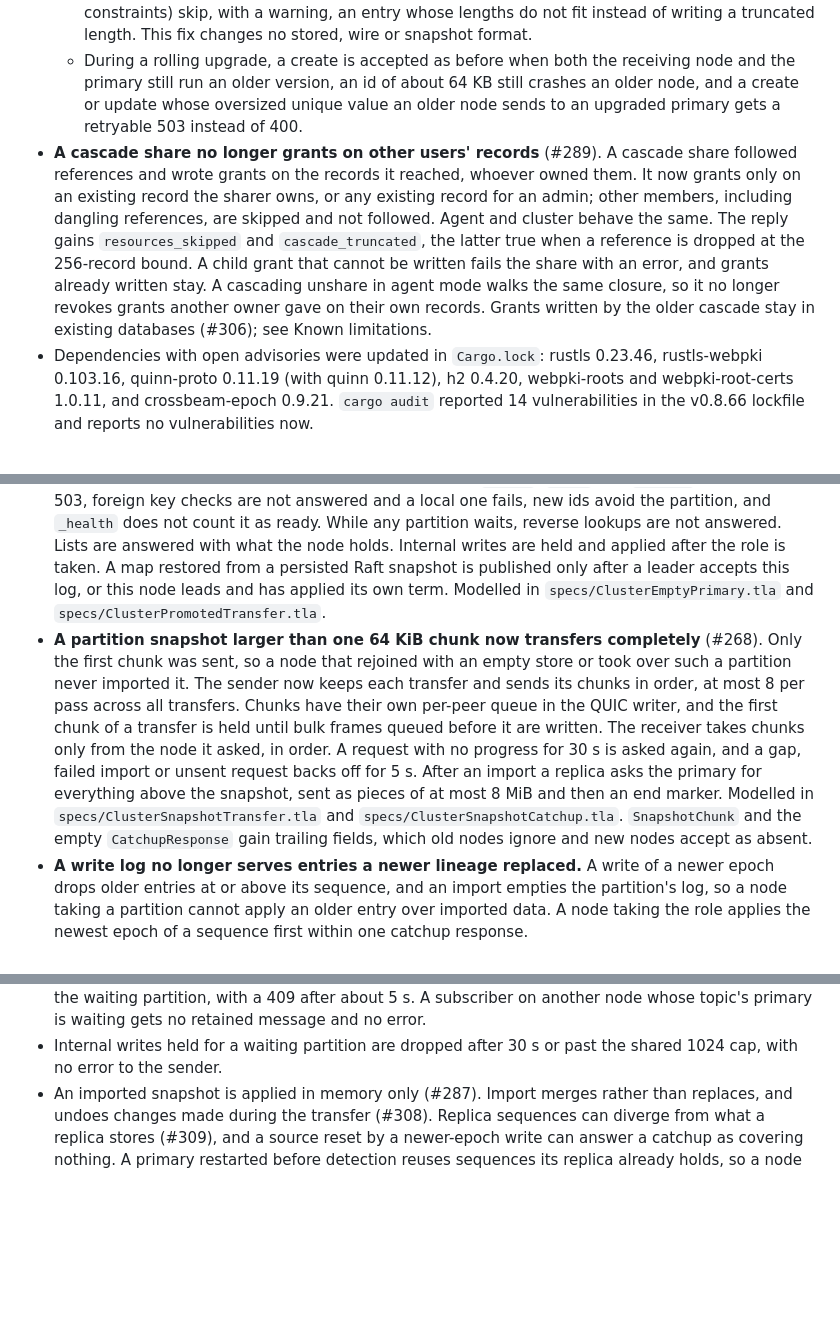
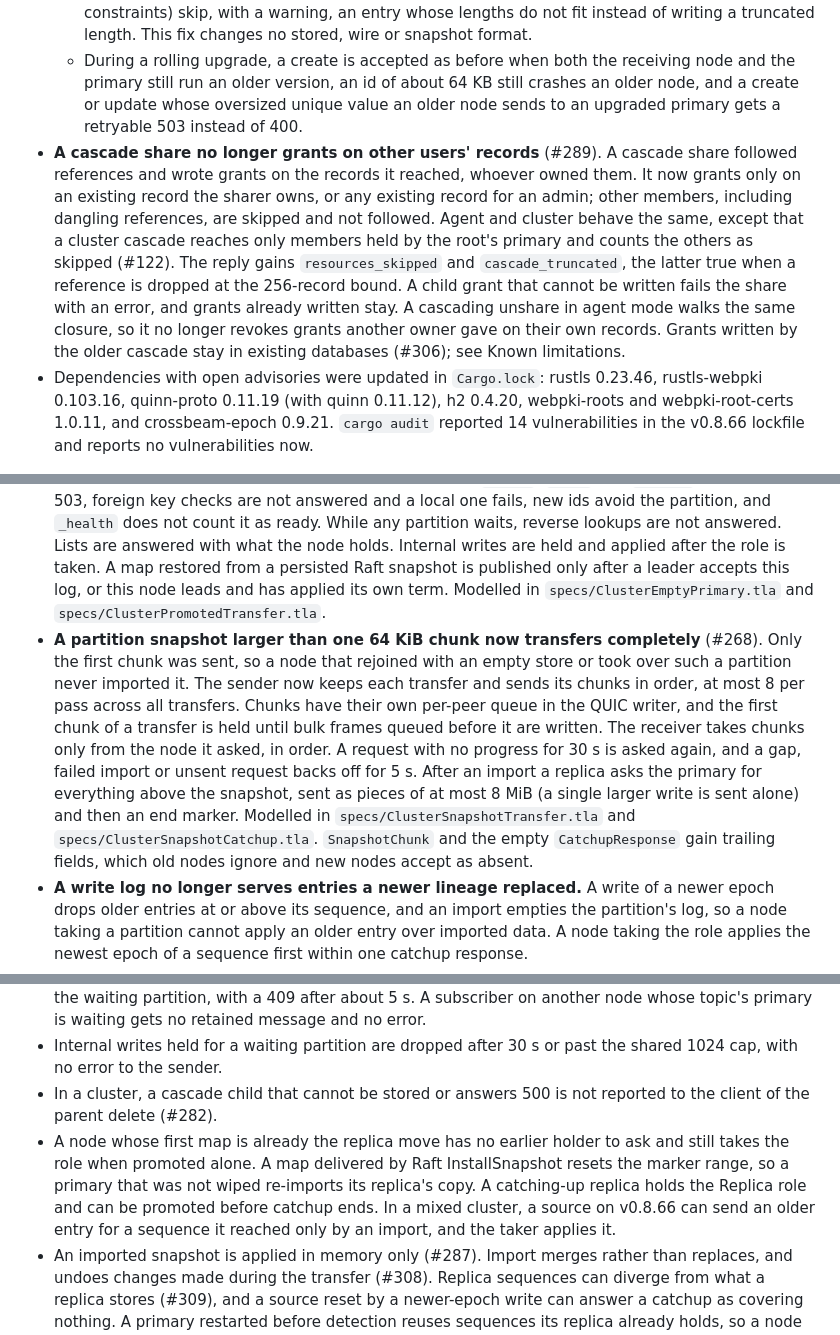
Before and after one commit to LabOverWire/MQDB, a Markdown page: CHANGELOG.md, 3 parts joined by grey strips. GitHub-like rendering; blank space fills up the shorter version.

Commit message:
correct v0.8.67 changelog breaking changes and limits

```diff
--- a/CHANGELOG.md
+++ b/CHANGELOG.md
@@ -17,13 +17,13 @@ Upgrade the surviving nodes first, and do not wipe a node during the upgrade. A
   - The storage layer no longer panics on such a key, in agent and cluster mode: it refuses to write it, and treats reads, deletes and scans of it as not found. In agent mode the client gets 400 (`value too large to store`), and a `list` filtering on such a value returns no records.
   - A cluster entity whose name is over 128 bytes can still be read, listed, updated and deleted, but gets no new records. `Database::restore_logical` in the `mqdb-agent` library still accepts longer ids written by older versions. DB snapshot exports (records, index entries, unique claims and constraints) skip, with a warning, an entry whose lengths do not fit instead of writing a truncated length. This fix changes no stored, wire or snapshot format.
   - During a rolling upgrade, a create is accepted as before when both the receiving node and the primary still run an older version, an id of about 64 KB still crashes an older node, and a create or update whose oversized unique value an older node sends to an upgraded primary gets a retryable 503 instead of 400.
-- **A cascade share no longer grants on other users' records** (#289). A cascade share followed references and wrote grants on the records it reached, whoever owned them. It now grants only on an existing record the sharer owns, or any existing record for an admin; other members, including dangling references, are skipped and not followed. Agent and cluster behave the same. The reply gains `resources_skipped` and `cascade_truncated`, the latter true when a reference is dropped at the 256-record bound. A child grant that cannot be written fails the share with an error, and grants already written stay. A cascading unshare in agent mode walks the same closure, so it no longer revokes grants another owner gave on their own records. Grants written by the older cascade stay in existing databases (#306); see Known limitations.
+- **A cascade share no longer grants on other users' records** (#289). A cascade share followed references and wrote grants on the records it reached, whoever owned them. It now grants only on an existing record the sharer owns, or any existing record for an admin; other members, including dangling references, are skipped and not followed. Agent and cluster behave the same, except that a cluster cascade reaches only members held by the root's primary and counts the others as skipped (#122). The reply gains `resources_skipped` and `cascade_truncated`, the latter true when a reference is dropped at the 256-record bound. A child grant that cannot be written fails the share with an error, and grants already written stay. A cascading unshare in agent mode walks the same closure, so it no longer revokes grants another owner gave on their own records. Grants written by the older cascade stay in existing databases (#306); see Known limitations.
 - Dependencies with open advisories were updated in `Cargo.lock`: rustls 0.23.46, rustls-webpki 0.103.16, quinn-proto 0.11.19 (with quinn 0.11.12), h2 0.4.20, webpki-roots and webpki-root-certs 1.0.11, and crossbeam-epoch 0.9.21. `cargo audit` reported 14 vulnerabilities in the v0.8.66 lockfile and reports no vulnerabilities now.
 
 ### Fixed
 
 - **A node that lost its data no longer serves as an empty primary** (#272, #301). A node restarted with an empty store before failure detection kept its primary role and answered 404 for records its replica held, and a replica promoted before its snapshot arrived served what it had, which could lose acked writes. A node mapped primary now takes the role only if it already has the Primary or Replica role, or its disk has a marker from an assignment since it last became primary; a store with no marker yet, on the first start after upgrading, is trusted if it holds DB records, sessions or retained messages. Otherwise it waits for a snapshot, asks the source for a catchup after the import, and takes the role when the end marker arrives, at once if the source is dead, or 30 s after it first asked. While waiting, for that partition: per-id reads and `shares`, `share` and `unshare` get a retryable 503, foreign key checks are not answered and a local one fails, new ids avoid the partition, and `_health` does not count it as ready. While any partition waits, reverse lookups are not answered. Lists are answered with what the node holds. Internal writes are held and applied after the role is taken. A map restored from a persisted Raft snapshot is published only after a leader accepts this log, or this node leads and has applied its own term. Modelled in `specs/ClusterEmptyPrimary.tla` and `specs/ClusterPromotedTransfer.tla`.
-- **A partition snapshot larger than one 64 KiB chunk now transfers completely** (#268). Only the first chunk was sent, so a node that rejoined with an empty store or took over such a partition never imported it. The sender now keeps each transfer and sends its chunks in order, at most 8 per pass across all transfers. Chunks have their own per-peer queue in the QUIC writer, and the first chunk of a transfer is held until bulk frames queued before it are written. The receiver takes chunks only from the node it asked, in order. A request with no progress for 30 s is asked again, and a gap, failed import or unsent request backs off for 5 s. After an import a replica asks the primary for everything above the snapshot, sent as pieces of at most 8 MiB and then an end marker. Modelled in `specs/ClusterSnapshotTransfer.tla` and `specs/ClusterSnapshotCatchup.tla`. `SnapshotChunk` and the empty `CatchupResponse` gain trailing fields, which old nodes ignore and new nodes accept as absent.
+- **A partition snapshot larger than one 64 KiB chunk now transfers completely** (#268). Only the first chunk was sent, so a node that rejoined with an empty store or took over such a partition never imported it. The sender now keeps each transfer and sends its chunks in order, at most 8 per pass across all transfers. Chunks have their own per-peer queue in the QUIC writer, and the first chunk of a transfer is held until bulk frames queued before it are written. The receiver takes chunks only from the node it asked, in order. A request with no progress for 30 s is asked again, and a gap, failed import or unsent request backs off for 5 s. After an import a replica asks the primary for everything above the snapshot, sent as pieces of at most 8 MiB (a single larger write is sent alone) and then an end marker. Modelled in `specs/ClusterSnapshotTransfer.tla` and `specs/ClusterSnapshotCatchup.tla`. `SnapshotChunk` and the empty `CatchupResponse` gain trailing fields, which old nodes ignore and new nodes accept as absent.
 - **A write log no longer serves entries a newer lineage replaced.** A write of a newer epoch drops older entries at or above its sequence, and an import empties the partition's log, so a node taking a partition cannot apply an older entry over imported data. A node taking the role applies the newest epoch of a sequence first within one catchup response.
 - **A client is no longer told a DB write succeeded when the primary could not store it** (#231). A JSON client now gets a 500 and a binary client `DbStatus::Error`. Nothing unstored can be read, nothing is replicated, and a client write publishes no change event. A failed create or update releases its unique reservations and commits no remote unique claim; a failed delete keeps its claims and the resource's grants. A delete commits the parent before running its cascade children, so a parent that cannot be stored leaves them alone, and watchers now see the parent's delete event before the children's. Unshare, re-share and cascade share return an error when a grant cannot be stored. A `DbRequestHandler` create or update whose FK check goes to another node now runs its unique check afterwards; before, it skipped it and stored a duplicate value. A partition too large for its length field is refused at export instead of exporting a wrong length.
 - **`mqdb dev test` and `dev profile` no longer stop other mqdb processes** (#252). The `--ownership`, `--sharing` and `--presence` suites start their nodes through `dev start-cluster` under their own prefix and stop only what they started. `dev test` takes `--base-port` and `--db-prefix`, refuses busy ports, refuses to mix suites that start a cluster with suites that test a running one, and exits non-zero when any check or teardown fails. `dev profile` never kills other agents and refuses a busy `--port` or a `--db` another mqdb uses. `dev bench` takes `--port` and refuses a `--db` another mqdb uses. `dev clean` reads a `--db` path containing ` --` correctly, so it no longer removes such a live node's directory.
@@ -86,6 +86,8 @@ Upgrade the surviving nodes first, and do not wipe a node during the upgrade. A
 - A list is answered from whatever each node holds, so it can be partial while a node waits, and the client is not told. A list too large for one packet (10 MiB) gets no answer and the client times out; a projected list can also time out at larger sizes (#323).
 - While any node waits, deleting any FK-referenced parent is refused for that wait, even if unrelated to the waiting partition, with a 409 after about 5 s. A subscriber on another node whose topic's primary is waiting gets no retained message and no error.
 - Internal writes held for a waiting partition are dropped after 30 s or past the shared 1024 cap, with no error to the sender.
+- In a cluster, a cascade child that cannot be stored or answers 500 is not reported to the client of the parent delete (#282).
+- A node whose first map is already the replica move has no earlier holder to ask and still takes the role when promoted alone. A map delivered by Raft InstallSnapshot resets the marker range, so a primary that was not wiped re-imports its replica's copy. A catching-up replica holds the Replica role and can be promoted before catchup ends. In a mixed cluster, a source on v0.8.66 can send an older entry for a sequence it reached only by an import, and the taker applies it.
 - An imported snapshot is applied in memory only (#287). Import merges rather than replaces, and undoes changes made during the transfer (#308). Replica sequences can diverge from what a replica stores (#309), and a source reset by a newer-epoch write can answer a catchup as covering nothing. A primary restarted before detection reuses sequences its replica already holds, so a node taking the role from that replica can miss such a write (#324).
 - A write already on a replaced connection's old stream can arrive after an import and roll a replica's record back until that record is next written. A partition taking writes faster than its 10,000-entry log can cover one transfer keeps asking for new snapshots until writes slow down.
 - A single DB record over the 10 MiB cluster frame limit is accepted but cannot be sent to a replica (#312).
```
Also changed, not shown: other parts of CHANGELOG.md (+1 -1 lines).
